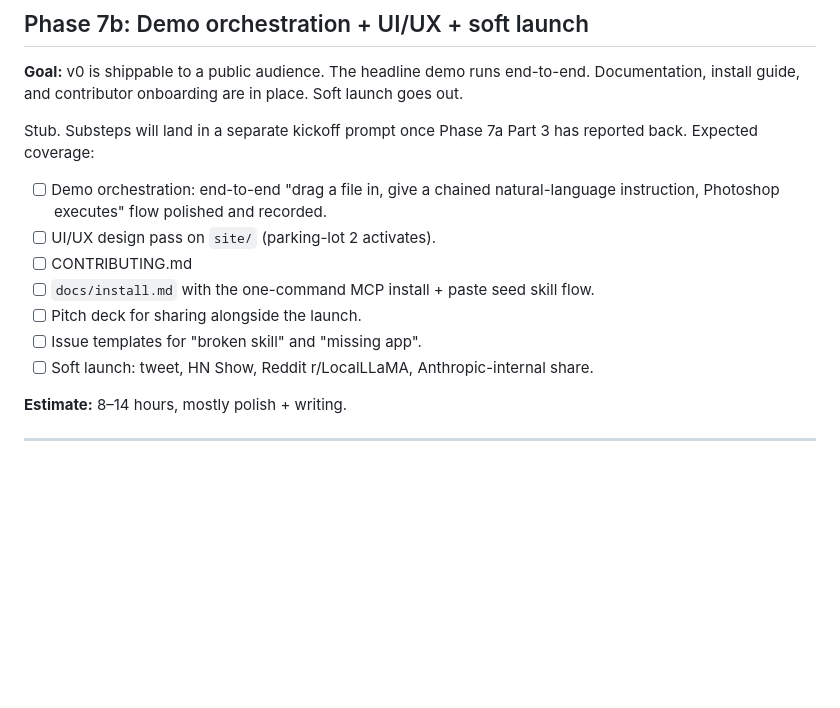
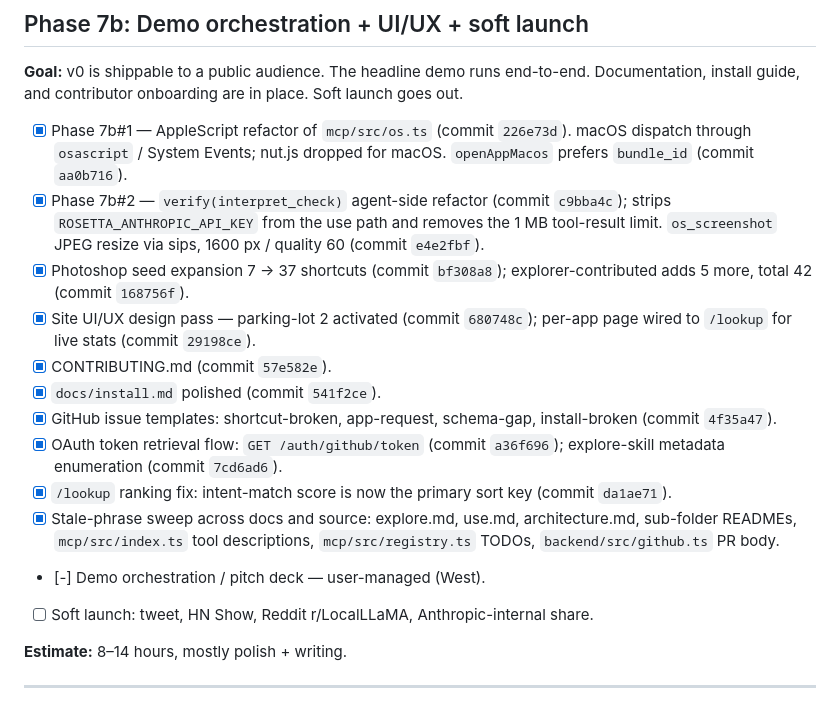
Before and after one commit to wesleyshe/Rosetta, a Markdown page: PLAN.md, the part around the change. Drawn GitHub-style; blank space fills up the shorter version.

Commit message:
PLAN.md: tick off shipped Phase 7b substeps
Replaces the stub list with the actual substeps that landed during
this orchestrator run. Demo orchestration / pitch deck marked [-]
(West-managed). Soft launch the only [ ] item left.

```diff
--- a/PLAN.md
+++ b/PLAN.md
@@ -234,14 +234,17 @@ Status markers: `[ ]` not started, `[~]` in progress, `[x]` done, `[!]` blocked,
 
 **Goal:** v0 is shippable to a public audience. The headline demo runs end-to-end. Documentation, install guide, and contributor onboarding are in place. Soft launch goes out.
 
-Stub. Substeps will land in a separate kickoff prompt once Phase 7a Part 3 has reported back. Expected coverage:
-
-- [ ] Demo orchestration: end-to-end "drag a file in, give a chained natural-language instruction, Photoshop executes" flow polished and recorded.
-- [ ] UI/UX design pass on `site/` (parking-lot 2 activates).
-- [ ] CONTRIBUTING.md
-- [ ] `docs/install.md` with the one-command MCP install + paste seed skill flow.
-- [ ] Pitch deck for sharing alongside the launch.
-- [ ] Issue templates for "broken skill" and "missing app".
+- [x] Phase 7b#1 — AppleScript refactor of `mcp/src/os.ts` (commit `226e73d`). macOS dispatch through `osascript` / System Events; nut.js dropped for macOS. `openAppMacos` prefers `bundle_id` (commit `aa0b716`).
+- [x] Phase 7b#2 — `verify(interpret_check)` agent-side refactor (commit `c9bba4c`); strips `ROSETTA_ANTHROPIC_API_KEY` from the use path and removes the 1 MB tool-result limit. `os_screenshot` JPEG resize via sips, 1600 px / quality 60 (commit `e4e2fbf`).
+- [x] Photoshop seed expansion 7 → 37 shortcuts (commit `bf308a8`); explorer-contributed adds 5 more, total 42 (commit `168756f`).
+- [x] Site UI/UX design pass — parking-lot 2 activated (commit `680748c`); per-app page wired to `/lookup` for live stats (commit `29198ce`).
+- [x] CONTRIBUTING.md (commit `57e582e`).
+- [x] `docs/install.md` polished (commit `541f2ce`).
+- [x] GitHub issue templates: shortcut-broken, app-request, schema-gap, install-broken (commit `4f35a47`).
+- [x] OAuth token retrieval flow: `GET /auth/github/token` (commit `a36f696`); explore-skill metadata enumeration (commit `7cd6ad6`).
+- [x] `/lookup` ranking fix: intent-match score is now the primary sort key (commit `da1ae71`).
+- [x] Stale-phrase sweep across docs and source: explore.md, use.md, architecture.md, sub-folder READMEs, `mcp/src/index.ts` tool descriptions, `mcp/src/registry.ts` TODOs, `backend/src/github.ts` PR body.
+- [-] Demo orchestration / pitch deck — user-managed (West).
 - [ ] Soft launch: tweet, HN Show, Reddit r/LocalLLaMA, Anthropic-internal share.
 
 **Estimate:** 8–14 hours, mostly polish + writing.
```
